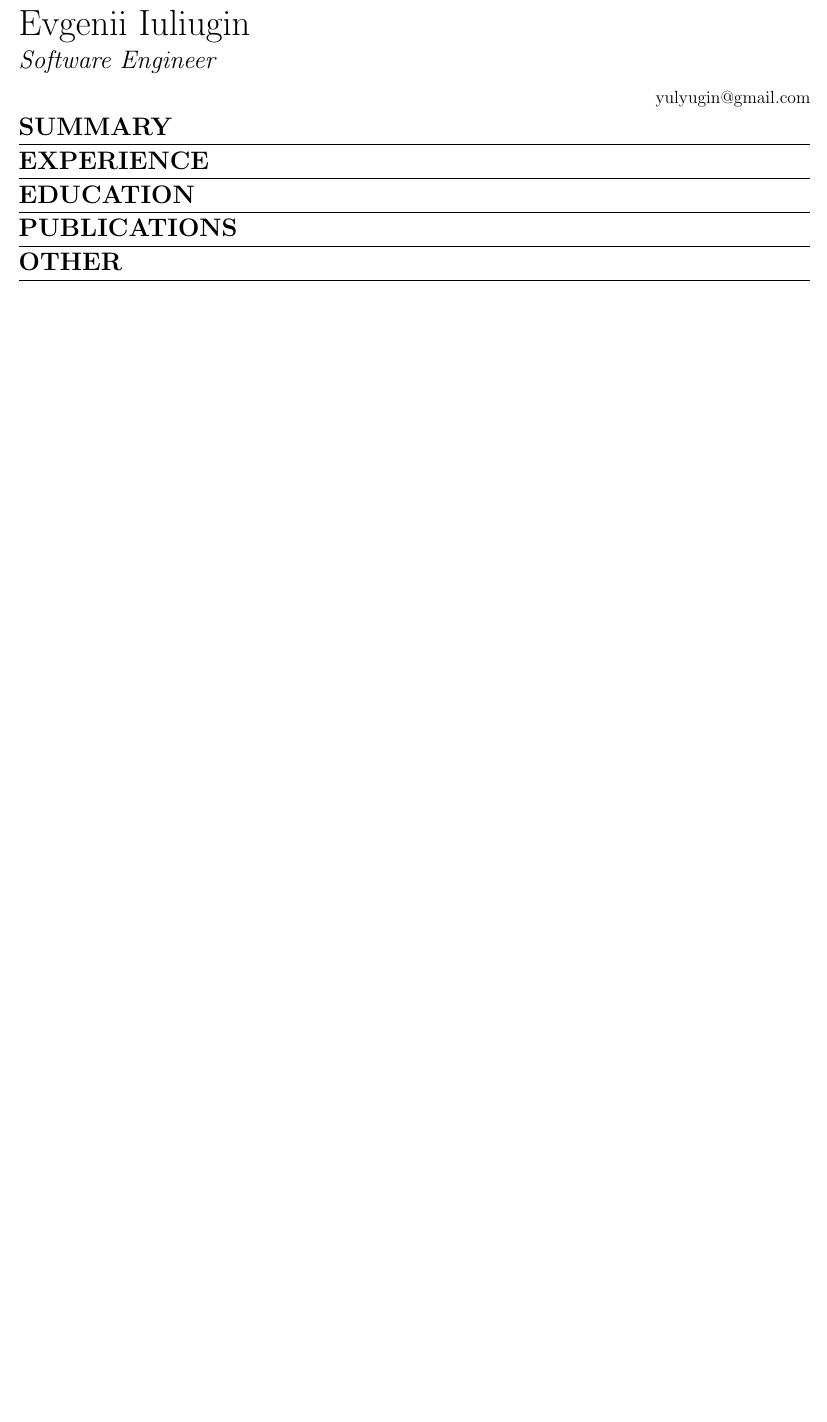
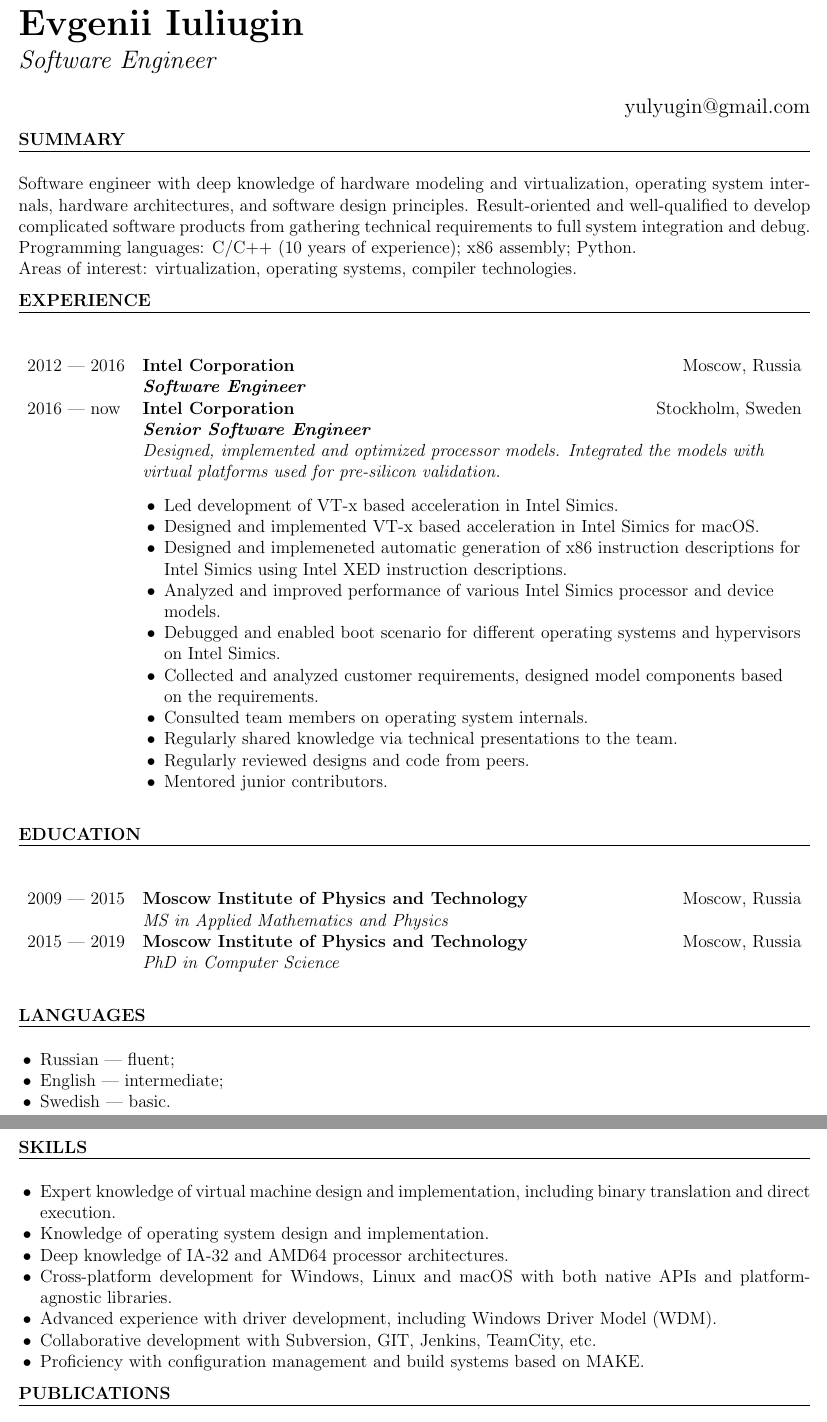
Before and after one commit to yulyugin/yulyugin.github.io, a LaTeX CV (cv/cv.tex): part of the page before the commit and two parts of pages 1 and 2 of 2 after it, the two joined at a grey line, cut so that both start at the same text, the shorter picture padded with empty space. Compiled offline with pdfLaTeX.

Commit message:
Fill in CV parts

```diff
--- a/cv/cv.tex
+++ b/cv/cv.tex
@@ -1,4 +1,4 @@
-\documentclass[10pt, a4paper, oneside]{article}
+\documentclass[12pt, a4paper, oneside]{article}
 
 \usepackage{hyperref}
 \hypersetup{colorlinks=true, allcolors=black, pdfauthor=Evgenii Iuliugin,
@@ -25,3 +25,8 @@
 
 \pagestyle{empty}
 
+\usepackage{tabularx}
+\newcolumntype{Y}{>{\raggedright\arraybackslash}X}
+
+\usepackage{enumitem}
+\setlist[itemize]{noitemsep, topsep=-1em, leftmargin=2.5\labelsep}
@@ -40,14 +46,84 @@ Evgenii Iuliugin
   % phone number
 \end{flushright}
 
+\normalsize
+
 \section*{SUMMARY}
+
+Software engineer with deep knowledge of hardware modeling and virtualization,
+operating system internals, hardware architectures, and software design
+principles. Result-oriented and well-qualified to develop complicated software
+products from gathering technical requirements to full system integration
+and debug.
+
+Programming languages: C/C++ (10 years of experience); x86 assembly; Python.
+
+Areas of interest: virtualization, operating systems, compiler technologies.
 
 \section*{EXPERIENCE}
 
+\begin{table}[htpb]
+  \begin{tabularx}{\textwidth}{lY}
+    2012 --- 2016 & \textbf{Intel Corporation} \hfill Moscow, Russia \\
+    & \textbf{\textit{Software Engineer}} \\
+    2016 --- now  & \textbf{Intel Corporation} \hfill Stockholm, Sweden \\
+    & \textbf{\textit{Senior Software Engineer}} \\
+    & \textit{Designed, implemented and optimized processor models. Integrated
+    the models with virtual platforms used for pre-silicon validation.} \\
+    & \begin{itemize}
+      \item Led development of VT-x based acceleration in Intel Simics.
+      \item Designed and implemented VT-x based acceleration in Intel Simics
+        for macOS.
+      \item Designed and implemeneted automatic generation of x86 instruction
+        descriptions for Intel Simics using Intel XED instruction descriptions.
+      \item Analyzed and improved performance of various Intel Simics processor
+        and device models.
+      \item Debugged and enabled boot scenario for different operating systems
+        and hypervisors on Intel Simics.
+      \item Collected and analyzed customer requirements, designed model
+        components based on the requirements.
+      \item Consulted team members on operating system internals.
+      \item Regularly shared knowledge via technical presentations to the team.
+      \item Regularly reviewed designs and code from peers.
+      \item Mentored junior contributors.
+      \end{itemize} \\
+  \end{tabularx}
+\end{table}
+
 \section*{EDUCATION}
+
+\begin{table}[htpb]
+  \begin{tabularx}{\textwidth}{lY}
+    2009 --- 2015 & \textbf{Moscow Institute of Physics and Technology} \hfill Moscow, Russia \\
+    & \textit{MS in Applied Mathematics and Physics} \\
+    2015 --- 2019 & \textbf{Moscow Institute of Physics and Technology} \hfill Moscow, Russia \\
+    & \textit{PhD in Computer Science} \\
+  \end{tabularx}
+\end{table}
+
+\section*{LANGUAGES}
+
+\begin{itemize}
+\item Russian --- fluent;
+\item English --- intermediate;
+\item Swedish --- basic.
+\end{itemize}
+
+\section*{SKILLS}
+
+\begin{itemize}
+\item Expert knowledge of virtual machine design and implementation,
+  including binary translation and direct execution.
+\item Knowledge of operating system design and implementation.
+\item Deep knowledge of IA-32 and AMD64 processor architectures.
+\item Cross-platform development for Windows, Linux and macOS with both native
+  APIs and platform-agnostic libraries.
+\item Advanced experience with driver development, including Windows Driver
+  Model (WDM).
+\item Collaborative development with Subversion, GIT, Jenkins, TeamCity, etc.
+\item Proficiency with configuration management and build systems based on MAKE.
+\end{itemize}
 
 \section*{PUBLICATIONS}
 
-\section*{OTHER}
-
 \end{document}
```
Also changed, not shown: cv/cv.tex (5 more changed lines).
